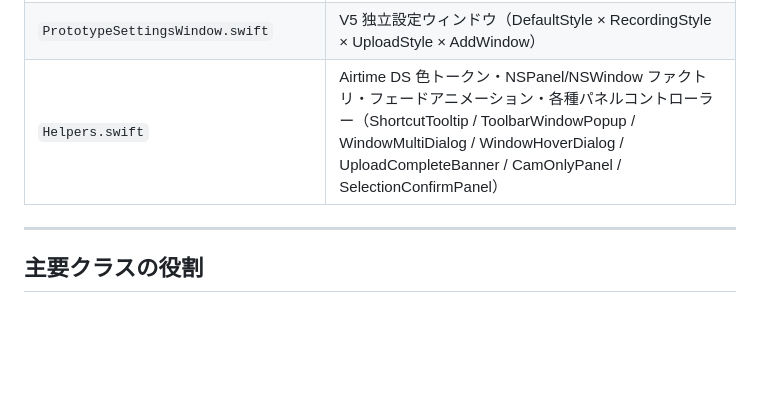
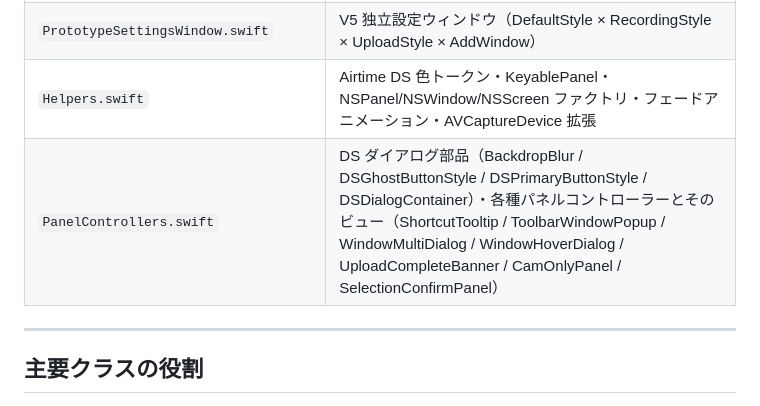
Before and after one commit to tomo-at/recorder-toolbar, a Markdown page: docs/ARCHITECTURE.md, the part around the change. Rendered like a GitHub page; blank space fills up the shorter version.

Commit message:
docs: add PanelControllers.swift to ARCHITECTURE.md file table
Co-Authored-By: Claude Sonnet 4.6 <noreply@anthropic.com>

```diff
--- a/docs/ARCHITECTURE.md
+++ b/docs/ARCHITECTURE.md
@@ -34,7 +34,8 @@ CLAUDE.md から分離した参照テーブル。判断に必要なルールは
 | `CameraSegment.swift` | CameraSegment / MicSegment / CamOnlySegment / CameraThumb / CameraPreviewView / DeviceMenuView / MicLevelBars |
 | `SettingsPanel.swift` | SettingsPanelController・SettingsState（V5 軸 enum + UserDefaults）・Settings SwiftUI ビュー |
 | `PrototypeSettingsWindow.swift` | V5 独立設定ウィンドウ（DefaultStyle × RecordingStyle × UploadStyle × AddWindow） |
-| `Helpers.swift` | Airtime DS 色トークン・NSPanel/NSWindow ファクトリ・フェードアニメーション・各種パネルコントローラー（ShortcutTooltip / ToolbarWindowPopup / WindowMultiDialog / WindowHoverDialog / UploadCompleteBanner / CamOnlyPanel / SelectionConfirmPanel） |
+| `Helpers.swift` | Airtime DS 色トークン・KeyablePanel・NSPanel/NSWindow/NSScreen ファクトリ・フェードアニメーション・AVCaptureDevice 拡張 |
+| `PanelControllers.swift` | DS ダイアログ部品（BackdropBlur / DSGhostButtonStyle / DSPrimaryButtonStyle / DSDialogContainer）・各種パネルコントローラーとそのビュー（ShortcutTooltip / ToolbarWindowPopup / WindowMultiDialog / WindowHoverDialog / UploadCompleteBanner / CamOnlyPanel / SelectionConfirmPanel） |
 
 ---
 
```
